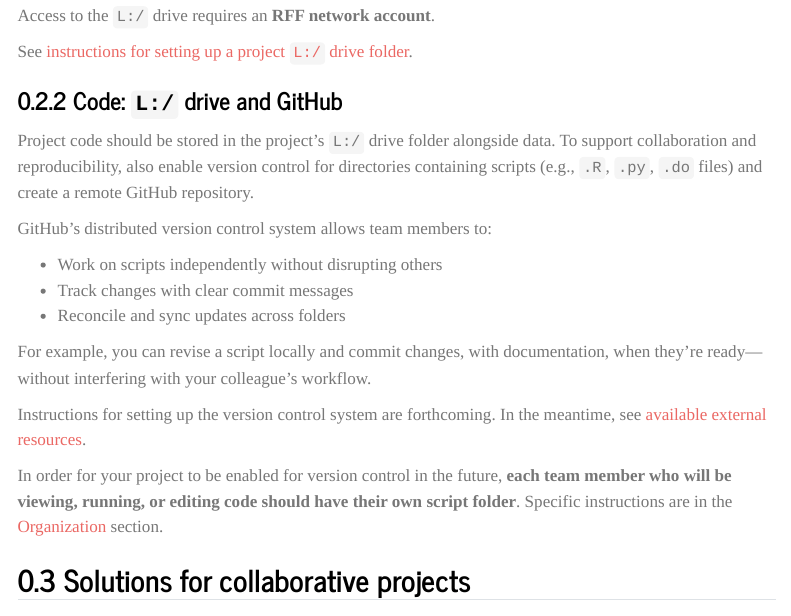
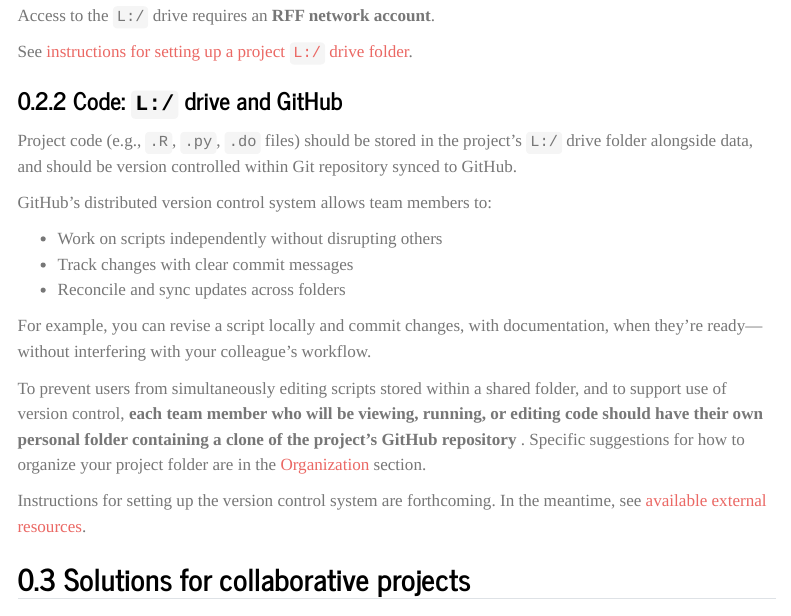
Before and after one commit to rff-data-projects/rff-data-gov-guidance, a Quarto document (docs/data-management/storage-options.qmd): the page in a window 1100 px wide, from 640 px down. Rendered offline with R 4.5, knitr and Pandoc in place of Quarto, with nearby package versions; menus at the side of the page are left out.

Commit message:
Revision to L:/ drive and Github section

```diff
--- a/docs/data-management/storage-options.qmd
+++ b/docs/data-management/storage-options.qmd
@@ -33,7 +33,7 @@ See [instructions for setting up a project `L:/` drive folder](#L-drive-storage-
 
 ### Code: `L:/` drive and GitHub
 
-Project code should be stored in the project's `L:/` drive folder alongside data. To support collaboration and reproducibility, also enable version control for directories containing scripts (e.g., `.R`, `.py`, `.do` files) and create a remote GitHub repository.
+Project code (e.g., `.R`, `.py`, `.do` files) should be stored in the project's `L:/` drive folder alongside data, and should be version controlled within Git repository synced to GitHub.
 
 GitHub’s distributed version control system allows team members to:
 
@@ -43,9 +43,10 @@ GitHub’s distributed version control system allows team members to:
 
 For example, you can revise a script locally and commit changes, with documentation, when they’re ready—without interfering with your colleague's workflow.
 
+To prevent users from simultaneously editing scripts stored within a shared folder, and to support use of version control, **each team member who will be viewing, running, or editing code should have their own personal folder containing a clone of the project's GitHub repository **. Specific suggestions for how to organize your project folder are in the [Organization](../data-management/organization.qmd/#Directory-Structure) section.
+
 Instructions for setting up the version control system are forthcoming. In the meantime, see [available external  resources](../version-control/index.qmd).
 
-In order for your project to be enabled for version control in the future, **each team member who will be viewing, running, or editing code should have their own script folder**. Specific instructions are in the [Organization](../data-management/organization.qmd/#Directory-Structure) section.
 
 ## Solutions for collaborative projects {#collab}
 
```
